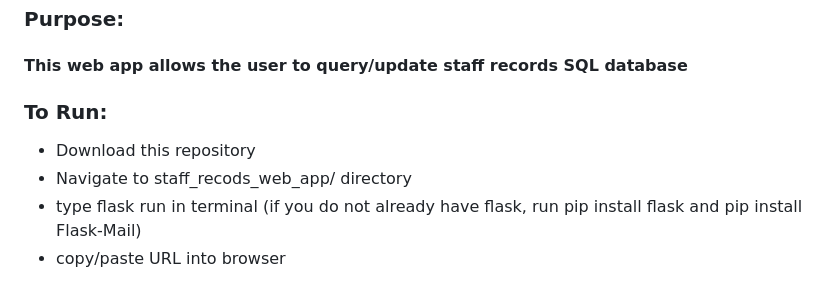
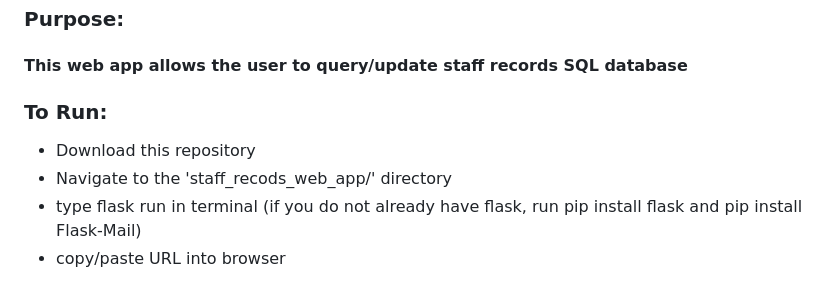
Before and after one commit to Dvidal7788/staff_records_web_app_no_csfr, a Markdown page: README.md, the part around the change. Rendered like a GitHub page.

```diff
--- a/README.md
+++ b/README.md
@@ -7,7 +7,7 @@
 <h3>To Run:</h3>
 <ul>
   <li>Download this repository</li>
-  <li>Navigate to staff_recods_web_app/ directory</li>
+  <li>Navigate to the 'staff_recods_web_app/' directory</li>
   <li>type flask run in terminal (if you do not already have flask, run pip install flask and pip install Flask-Mail)</li>
   <li>copy/paste URL into browser</li>
 </ul>
```
